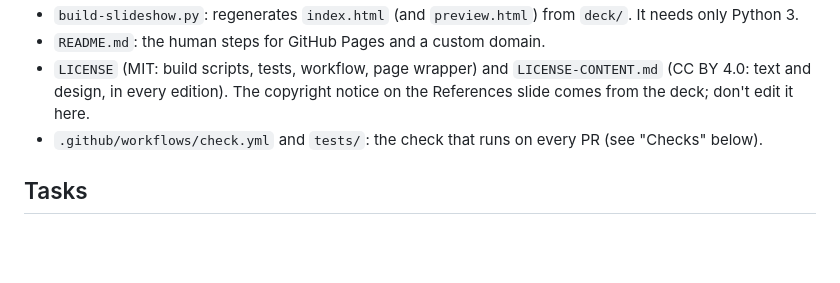
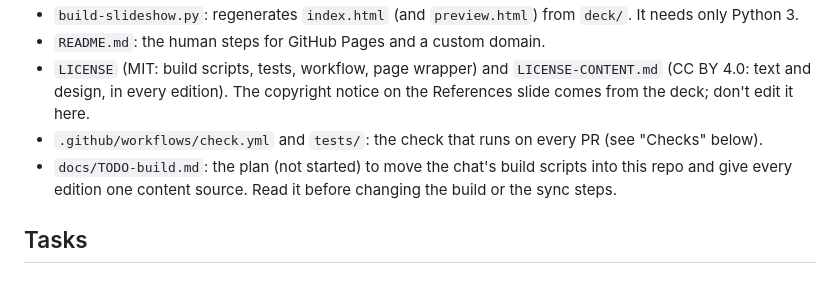
Before and after one commit to dhanna11/islamabad-accords, a Markdown page: CLAUDE.md, the part around the change. Rendered like a GitHub page; blank space fills up the shorter version.

```diff
--- a/CLAUDE.md
+++ b/CLAUDE.md
@@ -12,6 +12,7 @@ A static site: a click-through slideshow of the author's deck, plus the PDF edit
 - `README.md`: the human steps for GitHub Pages and a custom domain.
 - `LICENSE` (MIT: build scripts, tests, workflow, page wrapper) and `LICENSE-CONTENT.md` (CC BY 4.0: text and design, in every edition). The copyright notice on the References slide comes from the deck; don't edit it here.
 - `.github/workflows/check.yml` and `tests/`: the check that runs on every PR (see "Checks" below).
+- `docs/TODO-build.md`: the plan (not started) to move the chat's build scripts into this repo and give every edition one content source. Read it before changing the build or the sync steps.
 
 ## Tasks
 ### First-time setup
```
Also changed, not shown: docs/TODO-build.md (added, +124 -0 lines).
